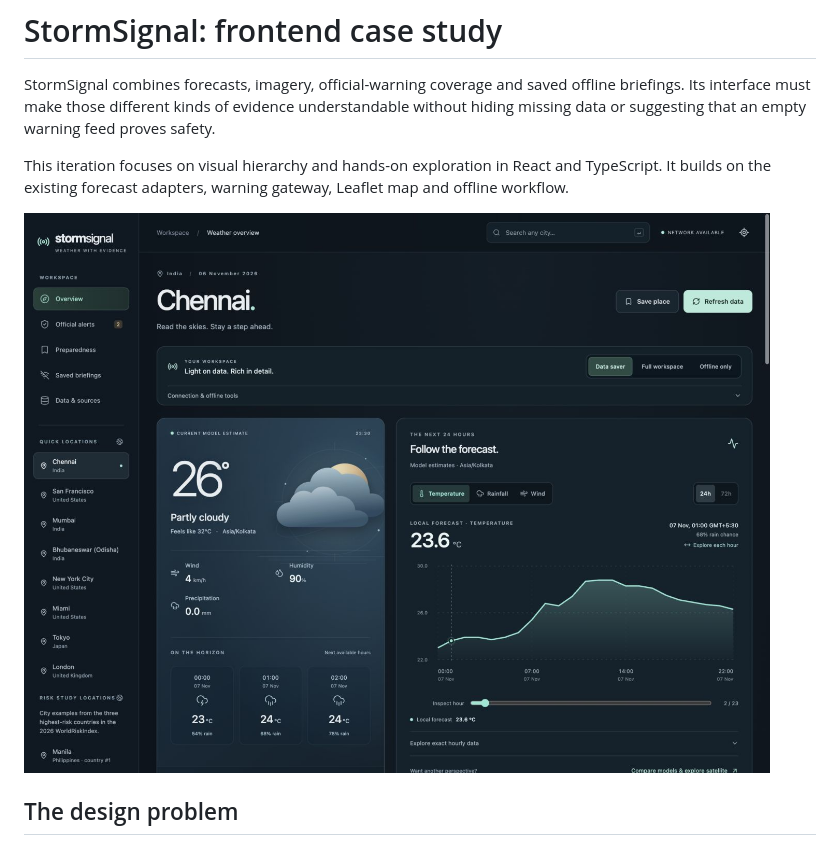
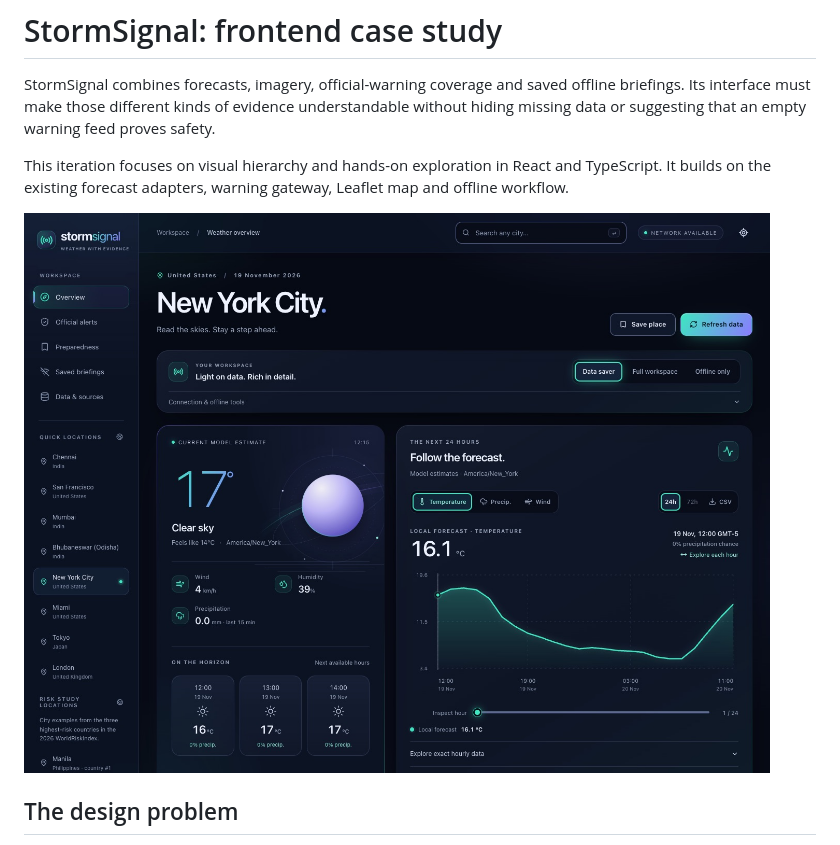
Before and after one commit to TARUNTEjjjj/stormsignal, a Markdown page: docs/ui-case-study.md, the part around the change. GitHub-like rendering; pictures changed too: docs/images/aurora-forecast-desktop.jpg (added).

```diff
--- a/docs/ui-case-study.md
+++ b/docs/ui-case-study.md
@@ -4,7 +4,7 @@ StormSignal combines forecasts, imagery, official-warning coverage and saved off
 
 This iteration focuses on visual hierarchy and hands-on exploration in React and TypeScript. It builds on the existing forecast adapters, warning gateway, Leaflet map and offline workflow.
 
-![Desktop dashboard and forecast explorer](images/dashboard-desktop.jpg)
+![Desktop dashboard and forecast explorer in Data saver, in the Midnight Aurora design](images/aurora-forecast-desktop.jpg)
 
 ## The design problem
 
```
Also changed, not shown: README.md (+2 -2 lines), docs/verification.md (+16 -5 lines), docs/images/aurora-globe-desktop.jpg (added).
